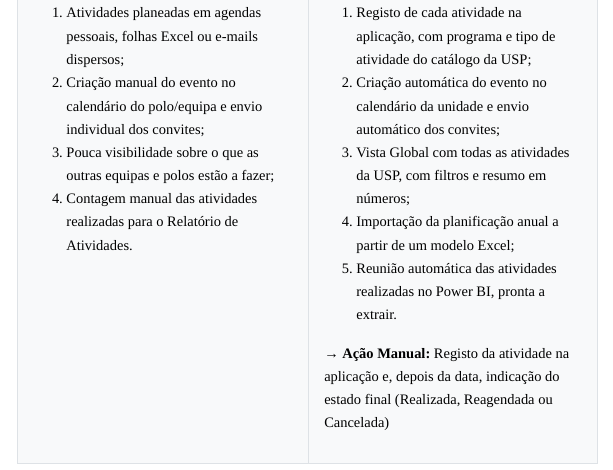
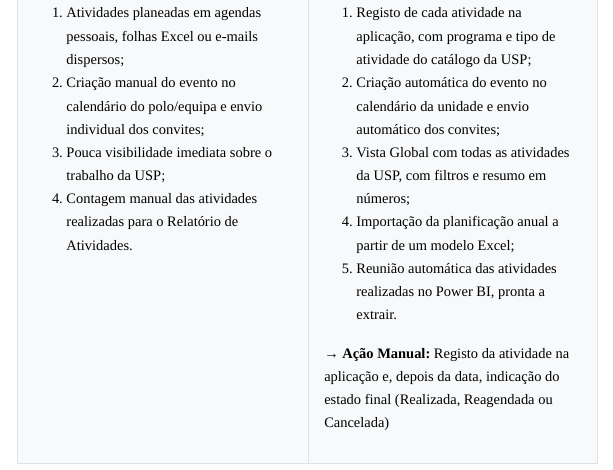
Before and after one commit to salomelecamd/sistemas_informacao_uspbv, a Quarto document (manual_orientador/manual_TSA_boletins_analiticos.qmd): the page in a window 1100 px wide, from 5360 px down. The pictures show the output file manual_orientador/manual_TSA_boletins_analiticos.html that the author committed with the source, opened offline; menus at the side of the page are left out.

Commit message:
Manual: visibilidade imediata sobre o trabalho da USP
Co-Authored-By: Claude Opus 5.5 <noreply@anthropic.com>

```diff
--- a/manual_orientador/manual_TSA_boletins_analiticos.qmd
+++ b/manual_orientador/manual_TSA_boletins_analiticos.qmd
@@ -292,7 +292,7 @@ Nesta fase participam os Serviços Locais de Estarreja, de Albergaria-a-Velha e
         <ol>
           <li>Atividades planeadas em agendas pessoais, folhas Excel ou e-mails dispersos;</li>
           <li>Criação manual do evento no calendário do polo/equipa e envio individual dos convites;</li>
-          <li>Pouca visibilidade sobre o que as outras equipas e polos estão a fazer;</li>
+          <li>Pouca visibilidade imediata sobre o trabalho da USP;</li>
           <li>Contagem manual das atividades realizadas para o Relatório de Atividades.</li>
         </ol>
       </td>
```
Also changed, not shown: manual_orientador/manual_TSA_boletins_analiticos.html.
